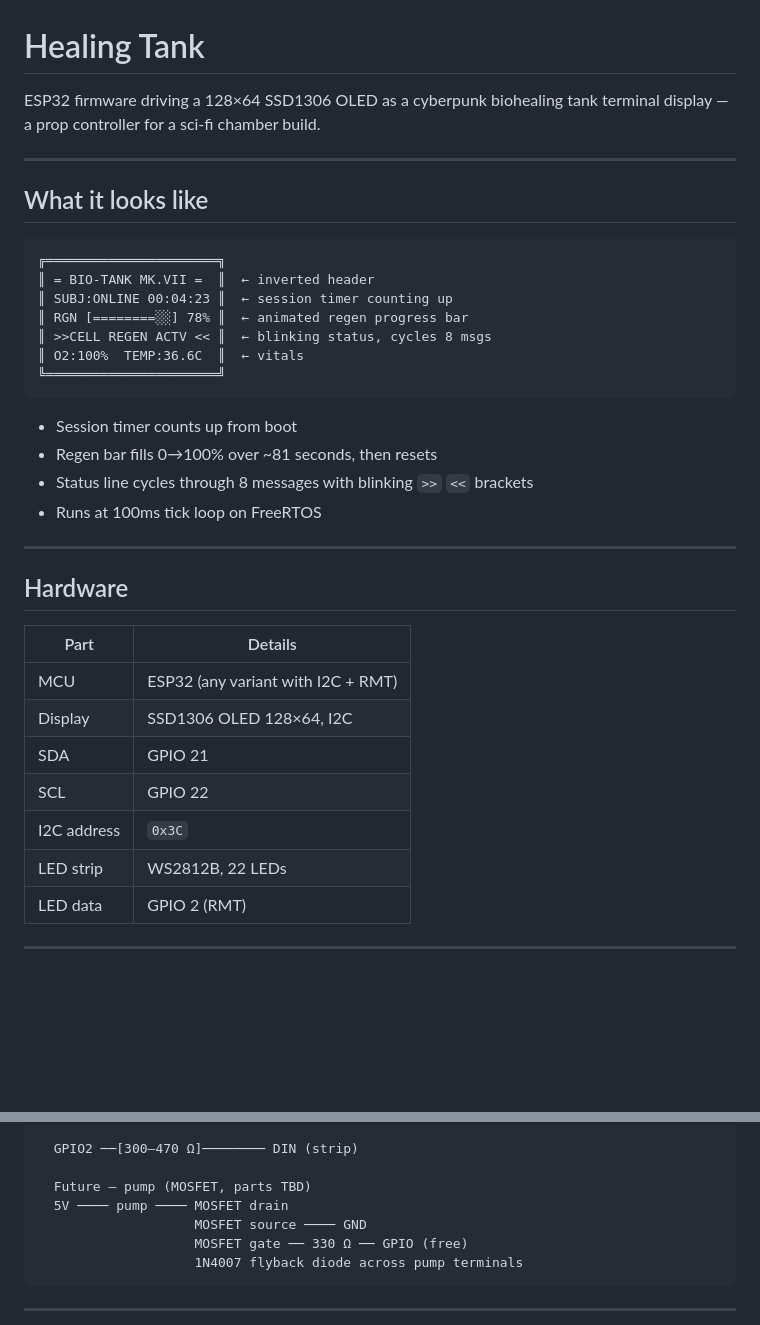
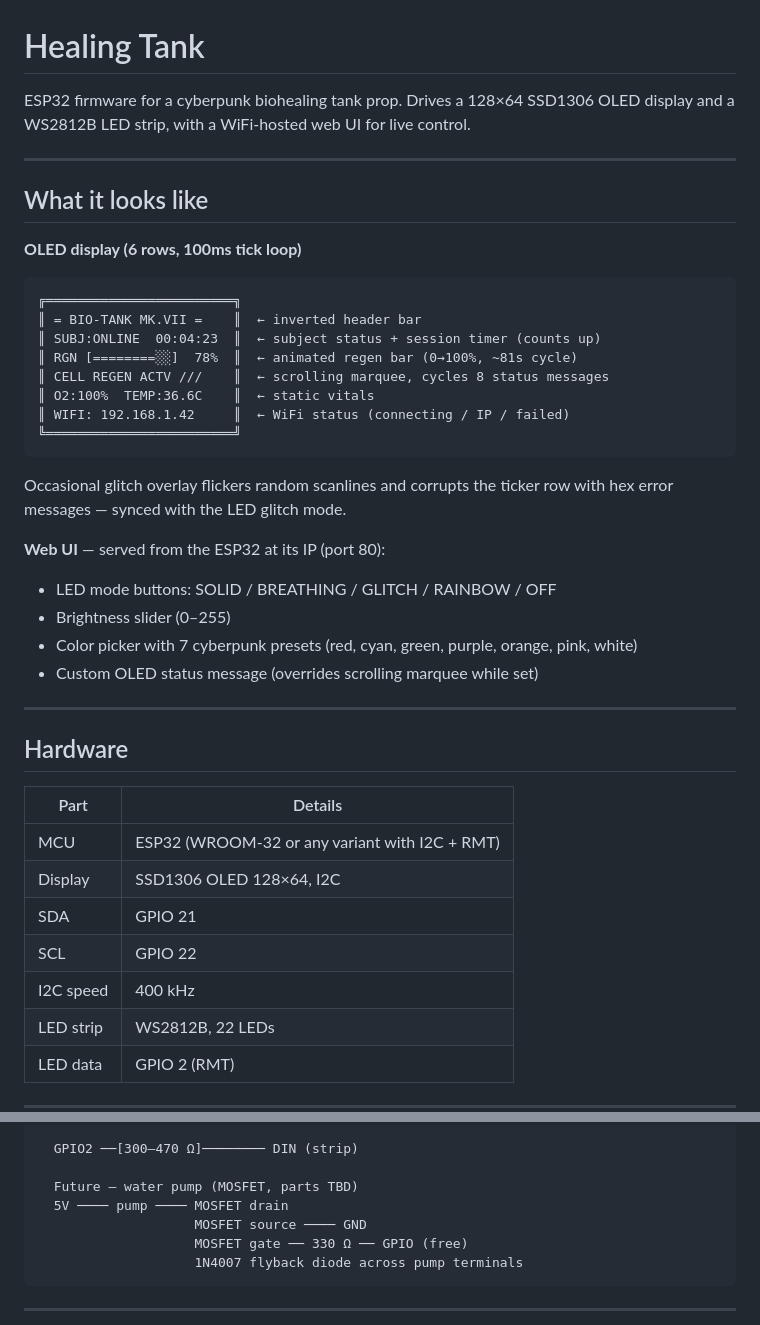
Before and after one commit to flejz/healing-tank, a Markdown page: README.md, 2 parts joined by grey strips. Rendered like a GitHub page; blank space fills up the shorter version.

````diff
--- a/README.md
+++ b/README.md
@@ -1,25 +1,32 @@
 # Healing Tank
 
-ESP32 firmware driving a 128×64 SSD1306 OLED as a cyberpunk biohealing tank terminal display — a prop controller for a sci-fi chamber build.
+ESP32 firmware for a cyberpunk biohealing tank prop. Drives a 128×64 SSD1306 OLED display and a WS2812B LED strip, with a WiFi-hosted web UI for live control.
 
 ---
 
 ## What it looks like
 
+**OLED display (6 rows, 100ms tick loop)**
+
 ```
-╔══════════════════════╗
-║ = BIO-TANK MK.VII =  ║  ← inverted header
-║ SUBJ:ONLINE 00:04:23 ║  ← session timer counting up
-║ RGN [========░░] 78% ║  ← animated regen progress bar
-║ >>CELL REGEN ACTV << ║  ← blinking status, cycles 8 msgs
-║ O2:100%  TEMP:36.6C  ║  ← vitals
-╚══════════════════════╝
+╔════════════════════════╗
+║ = BIO-TANK MK.VII =    ║  ← inverted header bar
+║ SUBJ:ONLINE  00:04:23  ║  ← subject status + session timer (counts up)
+║ RGN [========░░]  78%  ║  ← animated regen bar (0→100%, ~81s cycle)
+║ CELL REGEN ACTV ///    ║  ← scrolling marquee, cycles 8 status messages
+║ O2:100%  TEMP:36.6C    ║  ← static vitals
+║ WIFI: 192.168.1.42     ║  ← WiFi status (connecting / IP / failed)
+╚════════════════════════╝
 ```
 
-- Session timer counts up from boot
-- Regen bar fills 0→100% over ~81 seconds, then resets
-- Status line cycles through 8 messages with blinking `>>` `<<` brackets
-- Runs at 100ms tick loop on FreeRTOS
+Occasional glitch overlay flickers random scanlines and corrupts the ticker row with hex error messages — synced with the LED glitch mode.
+
+**Web UI** — served from the ESP32 at its IP (port 80):
+
+- LED mode buttons: SOLID / BREATHING / GLITCH / RAINBOW / OFF
+- Brightness slider (0–255)
+- Color picker with 7 cyberpunk presets (red, cyan, green, purple, orange, pink, white)
+- Custom OLED status message (overrides scrolling marquee while set)
 
 ---
 
@@ -27,11 +34,11 @@ ESP32 firmware driving a 128×64 SSD1306 OLED as a cyberpunk biohealing tank ter
 
 | Part | Details |
 |------|---------|
-| MCU | ESP32 (any variant with I2C + RMT) |
+| MCU | ESP32 (WROOM-32 or any variant with I2C + RMT) |
 | Display | SSD1306 OLED 128×64, I2C |
 | SDA | GPIO 21 |
 | SCL | GPIO 22 |
-| I2C address | `0x3C` |
+| I2C speed | 400 kHz |
 | LED strip | WS2812B, 22 LEDs |
 | LED data | GPIO 2 (RMT) |
 
@@ -69,7 +76,7 @@ ESP32 firmware driving a 128×64 SSD1306 OLED as a cyberpunk biohealing tank ter
 
   GPIO2 ──[300–470 Ω]──────── DIN (strip)
 
-  Future – pump (MOSFET, parts TBD)
+  Future – water pump (MOSFET, parts TBD)
   5V ──── pump ──── MOSFET drain
                     MOSFET source ──── GND
                     MOSFET gate ── 330 Ω ── GPIO (free)
````
Also changed, not shown: other parts of README.md (+37 -17 lines).
